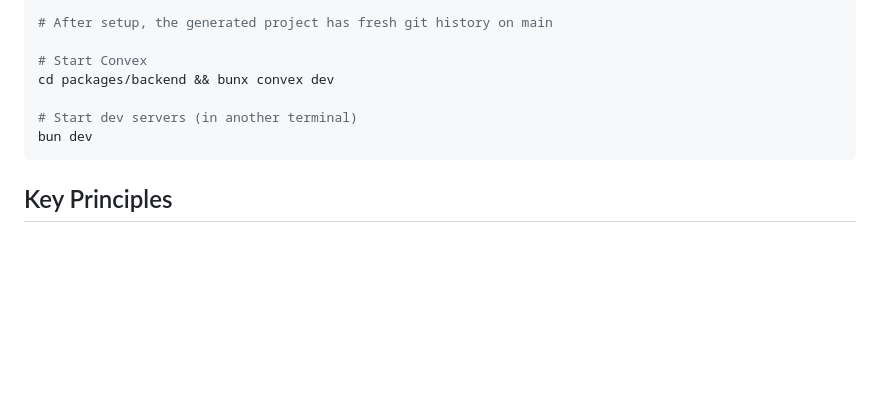
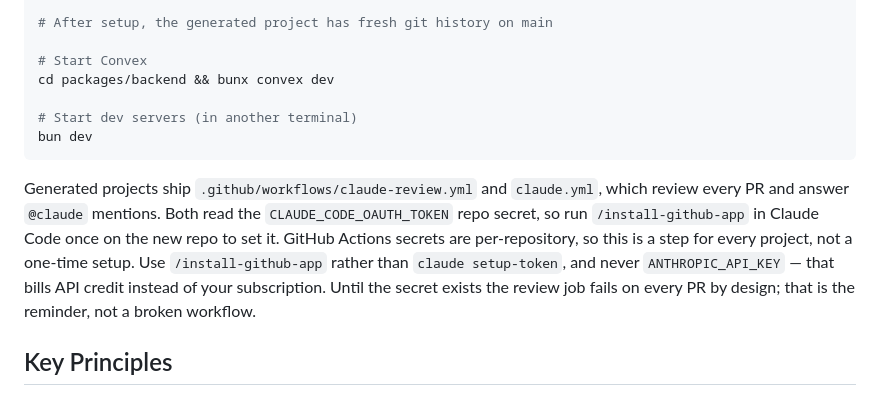
Before and after one commit to jasondavis87/scaffold, a Markdown page: README.md, the part around the change. Rendered like a GitHub page; blank space fills up the shorter version.

````diff
--- a/README.md
+++ b/README.md
@@ -70,6 +70,8 @@ cd packages/backend && bunx convex dev
 bun dev
 ```
 
+Generated projects ship `.github/workflows/claude-review.yml` and `claude.yml`, which review every PR and answer `@claude` mentions. Both read the `CLAUDE_CODE_OAUTH_TOKEN` repo secret, so run `/install-github-app` in Claude Code once on the new repo to set it. GitHub Actions secrets are per-repository, so this is a step for every project, not a one-time setup. Use `/install-github-app` rather than `claude setup-token`, and never `ANTHROPIC_API_KEY` — that bills API credit instead of your subscription. Until the secret exists the review job fails on every PR by design; that is the reminder, not a broken workflow.
+
 ## Key Principles
 
 - **One app at a time** per AI session — use `git worktree` for parallelism
````
Also changed, not shown: AGENTS.md (+6 -0 lines).
